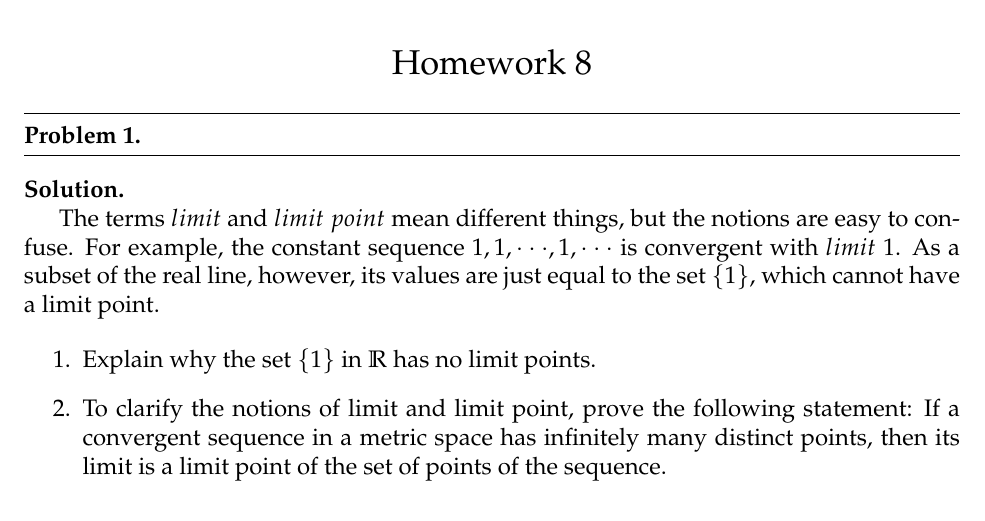
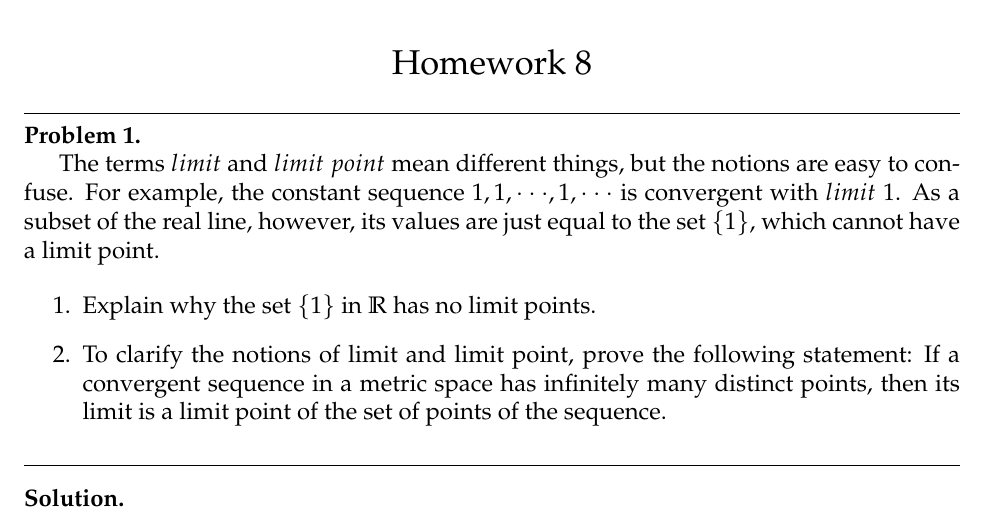
Before and after one commit to ebyrnes/Math-131-Student-PSets, a LaTeX problem sheet (HW08/Student-Math131-HW08_2018 copy.tex): part of page 1 of 3, cut so that both start at the same text. Compiled offline with pdfLaTeX.

Commit message:
HW08 Version 02
Whoops put the question where the answer should be for number 1!

```diff
--- a/HW08/Student-Math131-HW08_2018 copy.tex
+++ b/HW08/Student-Math131-HW08_2018 copy.tex
@@ -74,11 +74,6 @@ Due Date: November 9, 2018 \\
 
 \begin{problem}{1}
 
-
-\end{problem}
-
-\begin{solution}
-
 The terms $limit$ and $limit$ $point$ mean different things, but the notions are easy to confuse. For example, the constant sequence $1, 1, \cdot \cdot \cdot, 1,  \cdot \cdot \cdot$ is convergent with $limit$ 1. As a subset of the real line, however, its values are just equal to the set $\{ 1 \}$, which cannot have a limit point.
 
 \begin{enumerate}
@@ -87,6 +82,10 @@ The terms $limit$ and $limit$ $point$ mean different things, but the notions are
 	\item To clarify the notions of limit and limit point, prove the following statement: If a convergent sequence in a metric space has infinitely many distinct points, then its limit is a limit point of the set of points of the sequence.
 
 \end{enumerate}
+
+\end{problem}
+
+\begin{solution}
 
 \end{solution}
 \pagebreak
```
Also changed, not shown: HW08/Student-Math131-HW08_2018 copy.pdf, HW08/Student-Math131-HW08_2018 copy.tex (1 more changed lines), 2 other files.
